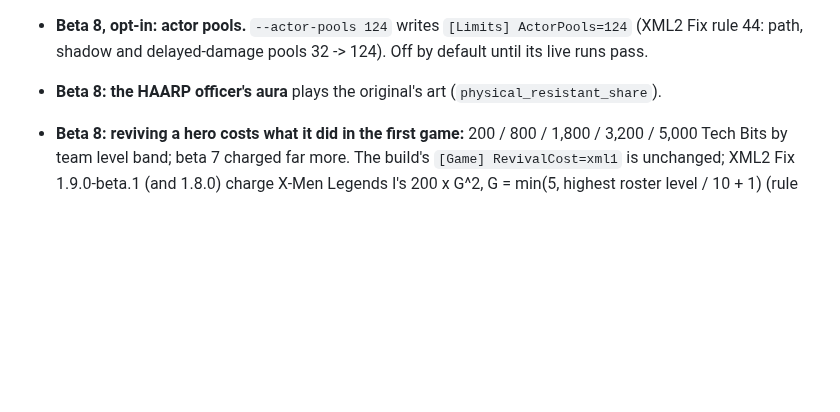
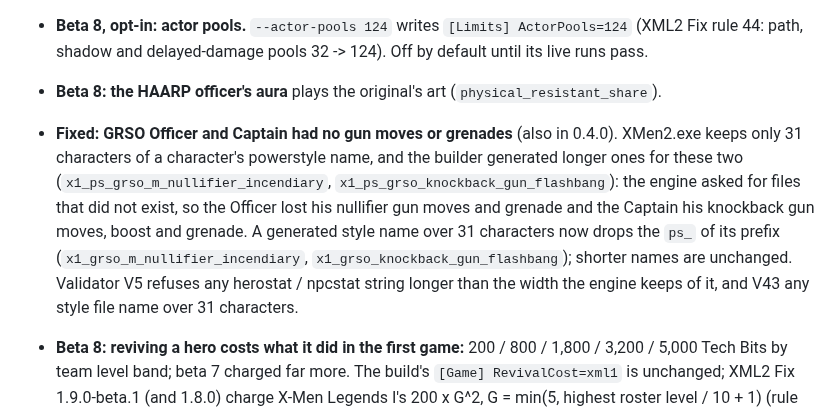
Before and after one commit to ChronoRixun/legends-classic, a Markdown page: CHANGELOG.md, the part around the change. GitHub-like rendering; blank space fills up the shorter version.

Commit message:
Docs: CHANGELOG for the GRSO Officer / Captain powerstyle names (beta 8 candidate 080f)
Co-Authored-By: Claude Opus 5.5 <noreply@anthropic.com>

```diff
--- a/CHANGELOG.md
+++ b/CHANGELOG.md
@@ -73,6 +73,14 @@ the beta 8 test guide.
 - **Beta 8, opt-in: actor pools.** `--actor-pools 124` writes `[Limits] ActorPools=124` (XML2 Fix rule 44: path,
   shadow and delayed-damage pools 32 -> 124). Off by default until its live runs pass.
 - **Beta 8: the HAARP officer's aura** plays the original's art (`physical_resistant_share`).
+- **Fixed: GRSO Officer and Captain had no gun moves or grenades** (also in 0.4.0). XMen2.exe keeps only 31
+  characters of a character's powerstyle name, and the builder generated longer ones for these two
+  (`x1_ps_grso_m_nullifier_incendiary`, `x1_ps_grso_knockback_gun_flashbang`): the engine asked for files that did not
+  exist, so the Officer lost his nullifier gun moves and grenade and the Captain his knockback gun moves, boost and
+  grenade. A generated style name over 31 characters now drops the `ps_` of its prefix
+  (`x1_grso_m_nullifier_incendiary`, `x1_grso_knockback_gun_flashbang`); shorter names are unchanged. Validator V5
+  refuses any herostat / npcstat string longer than the width the engine keeps of it, and V43 any style file name over
+  31 characters.
 - **Beta 8: reviving a hero costs what it did in the first game:** 200 / 800 / 1,800 / 3,200 / 5,000 Tech Bits by
   team level band; beta 7 charged far more. The build's `[Game] RevivalCost=xml1` is unchanged; XML2 Fix
   1.9.0-beta.1 (and 1.8.0) charge X-Men Legends I's 200 x G^2, G = min(5, highest roster level / 10 + 1) (rule 10
```
